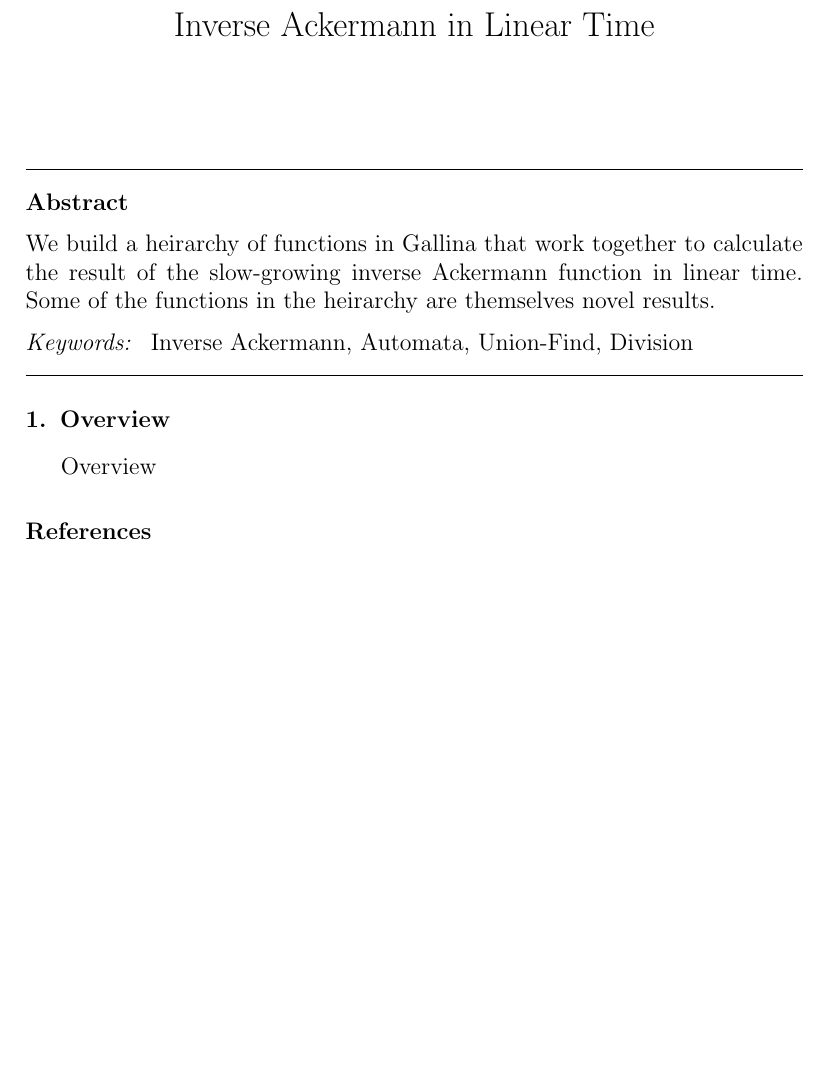
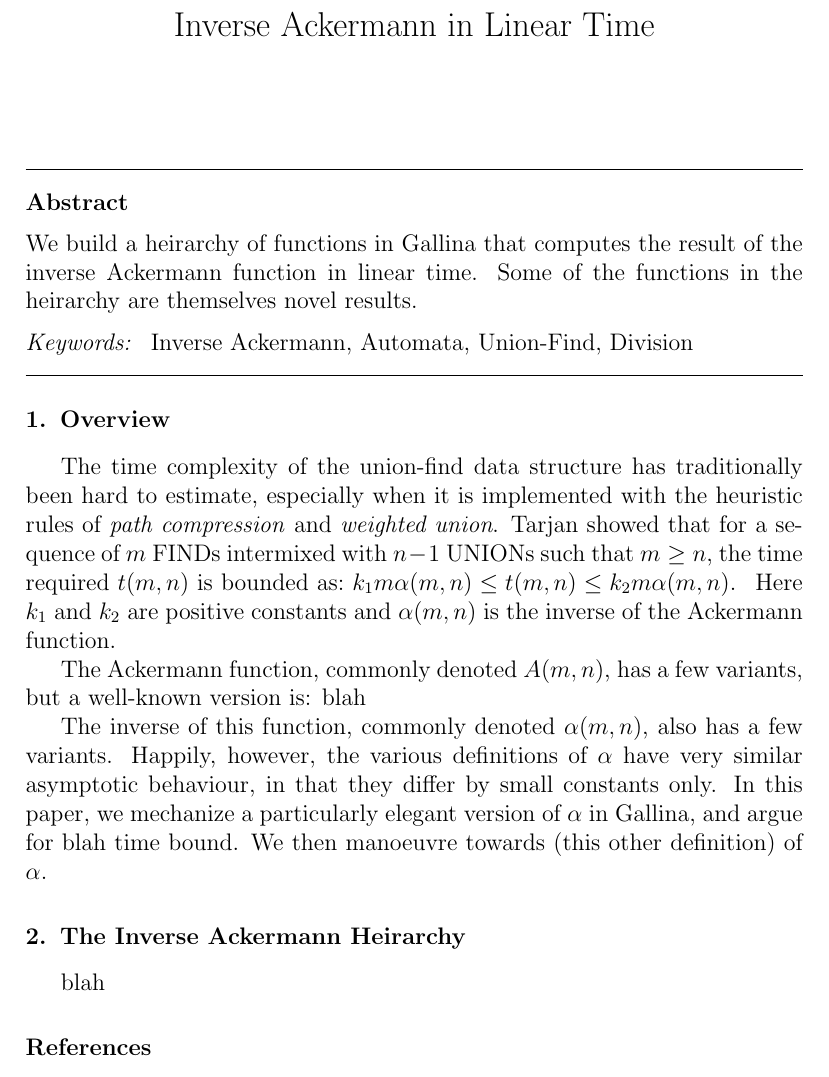
Before and after one commit to anshumanmohan/inv-ack, a LaTeX paper (paper/inv-ack.tex, which reads paper/heirarchy.tex, paper/overview.tex): part of the page, cut so that both start at the same text, the shorter picture padded with empty space. Compiled offline with pdfLaTeX.

Commit message:
Some reorganization, added related works, wrote overview.

```diff
--- /dev/null
+++ b/paper/heirarchy.tex
@@ -0,0 +1 @@
+blah
--- a/inv-ack.tex
+++ b/paper/inv-ack.tex
@@ -89,7 +89,7 @@
 \address{}
 
 \begin{abstract}
-We build a heirarchy of functions in Gallina that work together to calculate the result of the slow-growing inverse Ackermann function in linear time. Some of the functions in the heirarchy are themselves novel results.
+We build a heirarchy of functions in Gallina that computes the result of the inverse Ackermann function in linear time. Some of the functions in the heirarchy are themselves novel results.
 \end{abstract}
 
 \begin{keyword}
@@ -108,9 +108,12 @@ Inverse Ackermann \sep Automata \sep Union-Find \sep Division
 
 %% main text
 \section{Overview}
-\label{overview}
+\label{sec:overview}
+\input{overview.tex}
 
-Overview
+\section{The Inverse Ackermann Heirarchy}
+\label{sec:heirarchy}
+\input{heirarchy.tex}
 
 %% The Appendices part is started with the command \appendix;
 %% appendix sections are then done as normal sections
--- /dev/null
+++ b/paper/overview.tex
@@ -0,0 +1,20 @@
+The time complexity of the union-find data structure has traditionally
+been hard to estimate, especially when it is implemented with the
+heuristic rules of \emph{path compression} and \emph{weighted union}.
+Tarjan showed that for a sequence of~$m$~FINDs intermixed with~$n-1$~UNIONs
+such that~$m \geq n$,~the time required~$t(m,n)$~is bounded
+as:~$k_{1}m\alpha(m,n) \leq t(m,n) \leq k_{2}m\alpha(m,n)$.~
+Here $k_{1}$ and $k_{2}$ are positive constants and $\alpha(m,n)$ is
+the inverse of the Ackermann function.
+
+The Ackermann function, commonly denoted $A(m,n)$, has a few variants,
+but a well-known version is:
+blah
+
+The inverse of this function, commonly denoted $\alpha(m,n)$,
+also has a few variants. Happily, however, the various definitions
+of $\alpha$ have very similar asymptotic behaviour, in that they
+differ by small constants only. In this paper, we mechanize a
+particularly elegant version of $\alpha$ in Gallina, and argue
+for blah time bound. We then manoeuvre towards (this other definition)
+of $\alpha$.
```
Also changed, not shown: paper/inv-ack.bib (added, +14 -0 lines), inv-ack.pdf (deleted), paper/inv-ack.pdf (added), related/slides-seidel.pdf (added), related/unionfind-tarjan.pdf (added), related/without_pain-nivasch.pdf (added).
